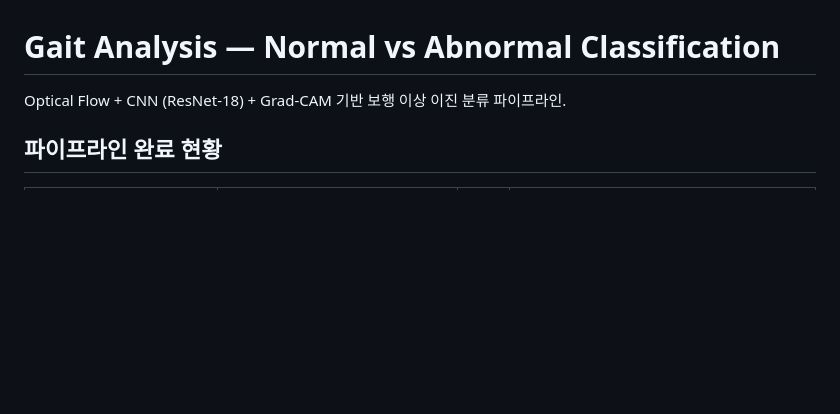
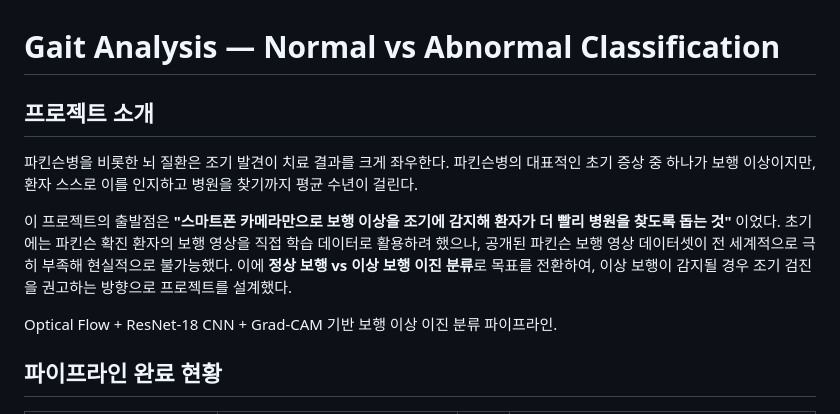
Before and after one commit to psj-png/Parkinson-Gait-Analysis, a Markdown page: README.md, the part around the change. Drawn GitHub-style; blank space fills up the shorter version.

Commit message:
docs: add project introduction with motivation and background

```diff
--- a/README.md
+++ b/README.md
@@ -1,6 +1,12 @@
 # Gait Analysis — Normal vs Abnormal Classification
 
-Optical Flow + CNN (ResNet-18) + Grad-CAM 기반 보행 이상 이진 분류 파이프라인.
+## 프로젝트 소개
+
+파킨슨병을 비롯한 뇌 질환은 조기 발견이 치료 결과를 크게 좌우한다. 파킨슨병의 대표적인 초기 증상 중 하나가 보행 이상이지만, 환자 스스로 이를 인지하고 병원을 찾기까지 평균 수년이 걸린다.
+
+이 프로젝트의 출발점은 **"스마트폰 카메라만으로 보행 이상을 조기에 감지해 환자가 더 빨리 병원을 찾도록 돕는 것"** 이었다. 초기에는 파킨슨 확진 환자의 보행 영상을 직접 학습 데이터로 활용하려 했으나, 공개된 파킨슨 보행 영상 데이터셋이 전 세계적으로 극히 부족해 현실적으로 불가능했다. 이에 **정상 보행 vs 이상 보행 이진 분류**로 목표를 전환하여, 이상 보행이 감지될 경우 조기 검진을 권고하는 방향으로 프로젝트를 설계했다.
+
+Optical Flow + ResNet-18 CNN + Grad-CAM 기반 보행 이상 이진 분류 파이프라인.
 
 ## 파이프라인 완료 현황
 
```
